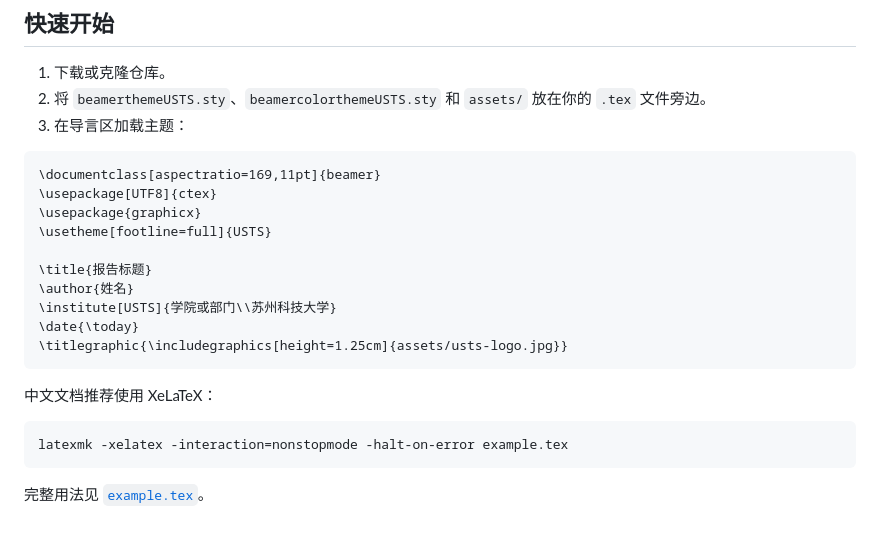
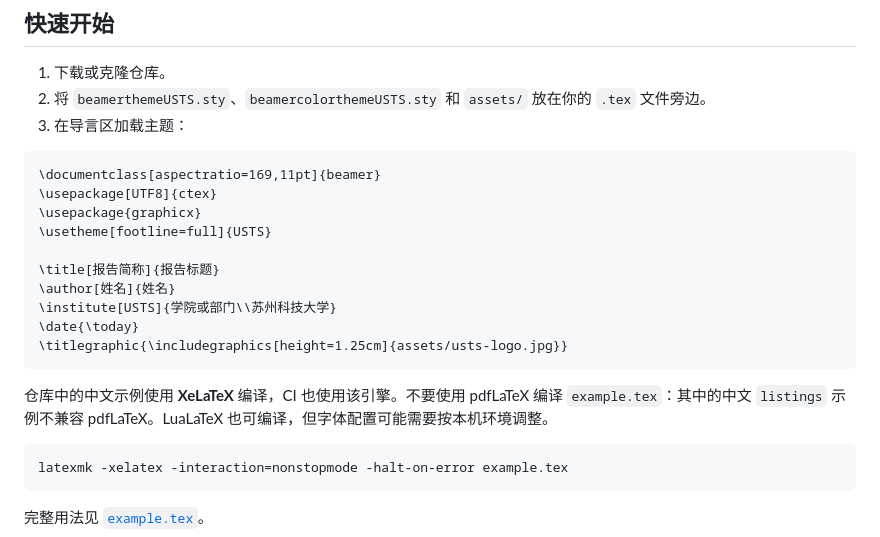
Before and after one commit to greenthree/usts-beamer-theme, a Markdown page: README.md, the part around one of its changes. Drawn GitHub-style.

````diff
--- a/README.md
+++ b/README.md
@@ -29,14 +29,14 @@
 \usepackage{graphicx}
 \usetheme[footline=full]{USTS}
 
-\title{报告标题}
-\author{姓名}
+\title[报告简称]{报告标题}
+\author[姓名]{姓名}
 \institute[USTS]{学院或部门\\苏州科技大学}
 \date{\today}
 \titlegraphic{\includegraphics[height=1.25cm]{assets/usts-logo.jpg}}
 ```
 
-中文文档推荐使用 XeLaTeX：
+仓库中的中文示例使用 **XeLaTeX** 编译，CI 也使用该引擎。不要使用 pdfLaTeX 编译 `example.tex`：其中的中文 `listings` 示例不兼容 pdfLaTeX。LuaLaTeX 也可编译，但字体配置可能需要按本机环境调整。
 
 ```bash
 latexmk -xelatex -interaction=nonstopmode -halt-on-error example.tex
````
Also changed, not shown: other parts of README.md (+34 -0 lines), preview.png, 6 other files.
